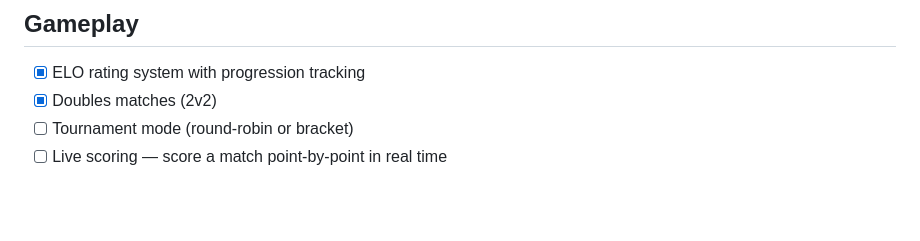
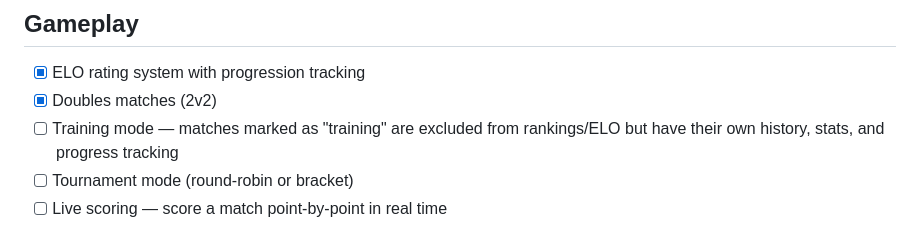
Before and after one commit to leuthera/tt-tracker, a Markdown page: TODO.md, the part around the change. Drawn GitHub-style; blank space fills up the shorter version.

Commit message:
Add training mode to TODO
Co-Authored-By: Claude Opus 4.6 <noreply@anthropic.com>

```diff
--- a/TODO.md
+++ b/TODO.md
@@ -155,6 +155,7 @@
 
 - [x] ELO rating system with progression tracking
 - [x] Doubles matches (2v2)
+- [ ] Training mode — matches marked as "training" are excluded from rankings/ELO but have their own history, stats, and progress tracking
 - [ ] Tournament mode (round-robin or bracket)
 - [ ] Live scoring — score a match point-by-point in real time
 
```
